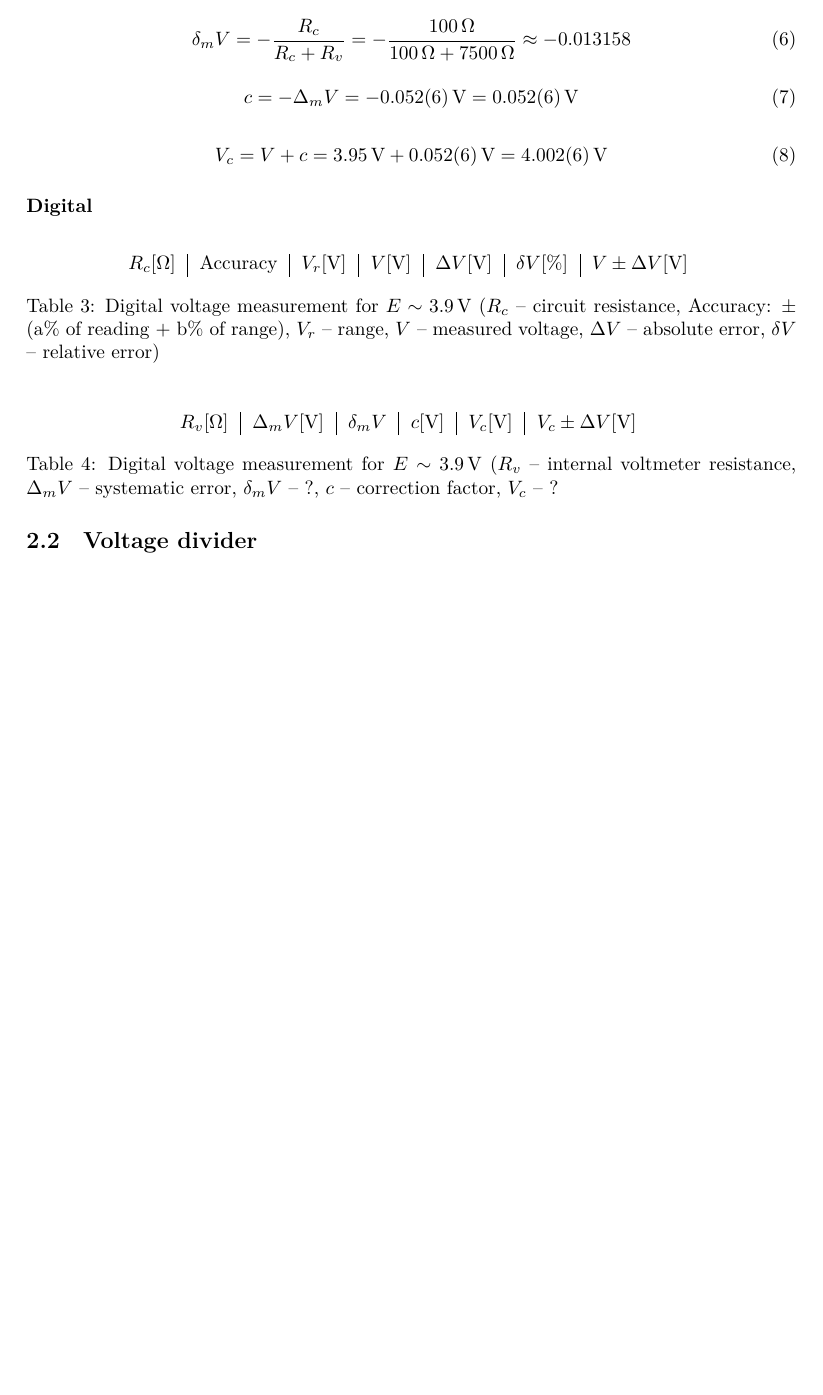
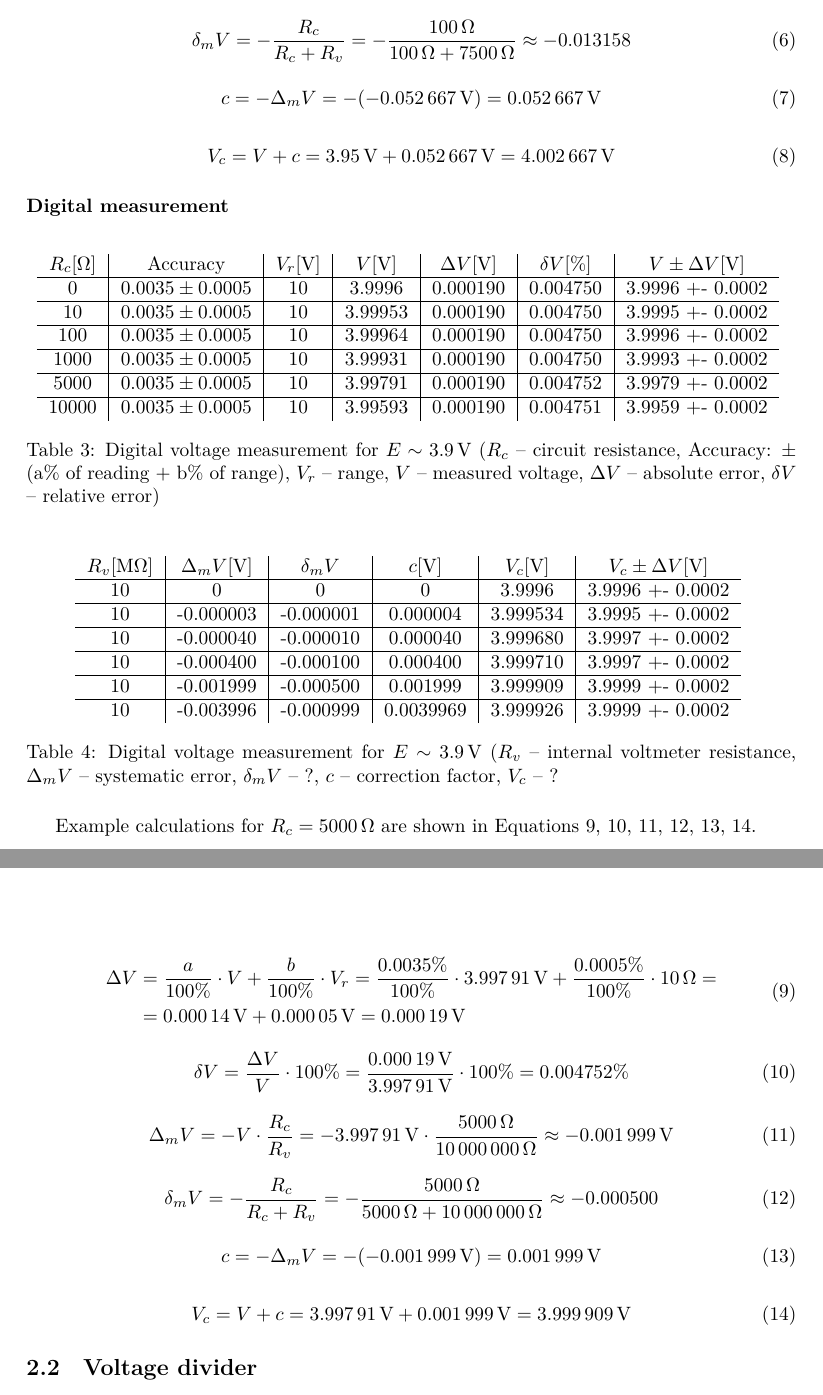
Before and after one commit to t3nna/metrology-labs, a LaTeX document (Lab3/main.tex, which reads Lab3/experiment.tex): part of page 5 of 6 before the commit and two parts of pages 5 and 6 of 7 after it, the two joined at a grey line, cut so that both start at the same text, the shorter picture padded with empty space. Compiled offline with XeLaTeX.

Commit message:
1st experiment tables and equations: digital

```diff
--- a/Lab3/experiment.tex
+++ b/Lab3/experiment.tex
@@ -76,7 +78,7 @@ Example calculations for $R_c = \SI{100}{\ohm} $ are shown in Equations~\ref{eq:
 \end{equation}
 
 \begin{equation}
-	\Delta_m V = -V\cdot\frac{R_c}{R_v} = -\SI{3.95}{\volt}\cdot\frac{\SI{100}{\ohm}}{\SI{7500}{\ohm}} = -\SI{0.052(6)}{\volt}
+	\Delta_m V = -V\cdot\frac{R_c}{R_v} = -\SI{3.95}{\volt}\cdot\frac{\SI{100}{\ohm}}{\SI{7500}{\ohm}} \approx -\SI{0.052667}{\volt}
 	\label{eq:analog_Delta_m}
 \end{equation}
 
@@ -86,22 +88,34 @@ Example calculations for $R_c = \SI{100}{\ohm} $ are shown in Equations~\ref{eq:
 \end{equation}
 
 \begin{equation}
-	c = -\Delta_m V = -\SI{0.052(6)}{\volt} = \SI{0.052(6)}{\volt}
+	c = -\Delta_m V = -(-\SI{0.052667}{\volt}) = \SI{0.052667}{\volt}
 	\label{eq:analog_c}
 \end{equation}
 
 \begin{equation}
-	V_c = V + c = \SI{3.95}{\volt} + \SI{0.052(6)}{\volt} = \SI{4.002(6)}{\volt}
+	V_c = V + c = \SI{3.95}{\volt} + \SI{0.052667}{\volt} = \SI{4.002667}{\volt}
 	\label{eq:analog_V_c}
 \end{equation}
 
 
-\subsubsection*{Digital}
+\subsubsection*{Digital measurement}
 
 \begin{table}[H]
 	\centering
 	\begin{tabular}{ c | c |  c | c | c | c | c}
 		$R_c [\unit{\ohm}]$  & Accuracy & $V_r [\unit{\volt}]$ & $V [\unit{\volt}]$ & $\Delta V [\unit{\volt}]$ & $\delta V [\unit{\percent}]$ & $V \pm \Delta V [\unit{\volt}]$ \\
+		\hline
+		0  & $0.0035 \pm 0.0005$ & 10 & 3.9996 & 0.000190 & 0.004750 & 3.9996 +- 0.0002\\
+		\hline
+		10  & $0.0035 \pm 0.0005$  & 10 & 3.99953 & 0.000190 & 0.004750 & 3.9995 +- 0.0002\\
+		\hline
+		100  & $0.0035 \pm 0.0005$  & 10 & 3.99964 & 0.000190 & 0.004750 & 3.9996 +- 0.0002\\
+		\hline
+		1000 &$0.0035 \pm 0.0005$  & 10 & 3.99931 & 0.000190 & 0.004750 & 3.9993 +- 0.0002\\
+		\hline
+		5000  & $0.0035 \pm 0.0005$  & 10 & 3.99791 & 0.000190 & 0.004752 & 3.9979 +- 0.0002\\
+		\hline
+		10000 & $0.0035 \pm 0.0005$  & 10 & 3.99593 & 0.000190 & 0.004751 & 3.9959 +- 0.0002\\
 	\end{tabular}
 	\caption{Digital voltage measurement for $E \sim \SI{3.9}{\volt}$ ($R_c$ -- circuit resistance, Accuracy: $\pm$ (a$\unit{\percent}$ of reading + b$\unit{\percent}$ of range), $V_r$ -- range, $V$ -- measured voltage, $\Delta V$ -- absolute error, $\delta V$ -- relative error)}
 	\label{tab:digital_voltage_1}
@@ -110,10 +124,58 @@ Example calculations for $R_c = \SI{100}{\ohm} $ are shown in Equations~\ref{eq:
 \begin{table}[H]
 	\centering
 	\begin{tabular}{  c | c | c | c | c | c}
-	 $R_v [\unit{\ohm}]$ & $\Delta_m V [\unit{\volt}]$ & $\delta_m V$ & $c [\unit{\volt}]$ & $V_c [\unit{\volt}]$ & $V_c \pm \Delta V [\unit{\volt}]$\\
+		 $R_v [\unit{\mega\ohm}]$ & $\Delta_m V [\unit{\volt}]$ & $\delta_m V$ & $c [\unit{\volt}]$ & $V_c [\unit{\volt}]$ & $V_c \pm \Delta V [\unit{\volt}]$\\
+		\hline
+		10 & 0 & 0 & 0 & 3.9996 & 3.9996 +- 0.0002\\
+		\hline
+		10 & -0.000003 & -0.000001 & 0.000004 & 3.999534 & 3.9995 +- 0.0002\\
+		\hline
+		10 & -0.000040 & -0.000010 & 0.000040 & 3.999680 & 3.9997 +- 0.0002\\
+		\hline
+		10 & -0.000400 & -0.000100 & 0.000400 & 3.999710 & 3.9997 +- 0.0002\\
+		\hline
+		10 & -0.001999 & -0.000500 & 0.001999 & 3.999909 & 3.9999 +- 0.0002\\
+		\hline
+		10 & -0.003996 & -0.000999& 0.0039969 & 3.999926 & 3.9999 +- 0.0002\\
 	\end{tabular}
 	\caption{Digital voltage measurement for $E \sim \SI{3.9}{\volt}$ ($R_v$ -- internal voltmeter resistance, $\Delta_m V$ -- systematic error, $\delta_m V$ -- ?, $c$ -- correction factor, $V_c$ -- ?}
 	\label{tab:digital_voltage_2}
 \end{table}
 
+Example calculations for $R_c = \SI{5000}{\ohm}$ are shown in Equations~\ref{eq:digital_Delta_V},~\ref{eq:digital_delta_V},~\ref{eq:digital_Delta_m},~\ref{eq:digital_delta_m},~\ref{eq:digital_c},~\ref{eq:digital_V_c}.
+
+\begin{equation}
+	\begin{split}
+		\Delta V &= \frac{a}{100\unit{\percent}}\cdot V + 	\frac{b}{100\unit{\percent}}\cdot V_r = \frac{0.0035\unit{\percent}}{100\unit{\percent}}\cdot\SI{3.99791}{\volt} + \frac{0.0005\unit{\percent}}{100\unit{\percent}}\cdot\SI{10}{\ohm} =\\
+		&= \SI{0.00014}{\volt} + \SI{0.00005}{\volt} = \SI{0.00019}{\volt}
+	\end{split}
+	\label{eq:digital_Delta_V}
+\end{equation}
+
+\begin{equation}
+	\delta V = \frac{\Delta V}{V}\cdot 100\unit{\percent} = \frac{\SI{0.00019}{\volt}}{\SI{3.99791}{\volt}}\cdot 100\unit{\percent} = 0.004752\unit{\percent}
+	\label{eq:digital_delta_V}
+\end{equation}
+
+\begin{equation}
+	\Delta_m V = -V\cdot\frac{R_c}{R_v} = -\SI{3.99791}{\volt}\cdot\frac{\SI{5000}{\ohm}}{\SI{10000000}{\ohm}} \approx -\SI{0.001999}{\volt}
+	\label{eq:digital_Delta_m}
+\end{equation}
+
+\begin{equation}
+	\delta_m V = -\frac{R_c}{R_c + R_v} = -\frac{\SI{5000}{\ohm}}{\SI{5000}{\ohm} + \SI{10000000}{\ohm}} \approx -0.000500
+	\label{eq:digital_delta_m}
+\end{equation}
+
+\begin{equation}
+	c = -\Delta_m V = -(-\SI{0.001999}{\volt}) = \SI{0.001999}{\volt}
+	\label{eq:digital_c}
+\end{equation}
+
+\begin{equation}
+	V_c = V + c = \SI{3.99791}{\volt} + \SI{0.001999}{\volt} = \SI{3.999909}{\volt}
+	\label{eq:digital_V_c}
+\end{equation}
+
+
 \subsection{Voltage divider}
--- a/Lab3/main.tex
+++ b/Lab3/main.tex
@@ -4,6 +4,7 @@
 \usepackage{hyperref}
 \usepackage{indentfirst}
 \usepackage{siunitx}
+\usepackage{amsmath}
 \usepackage{float}
 \usepackage{graphicx}
 
```
Also changed, not shown: Lab3/main.pdf, Lab3/experiment.tex (24 more changed lines), 7 other files.
